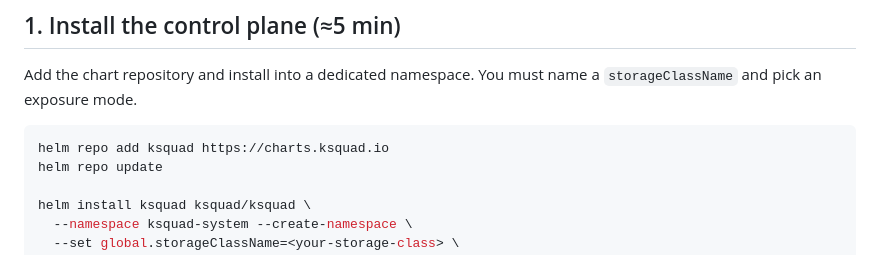
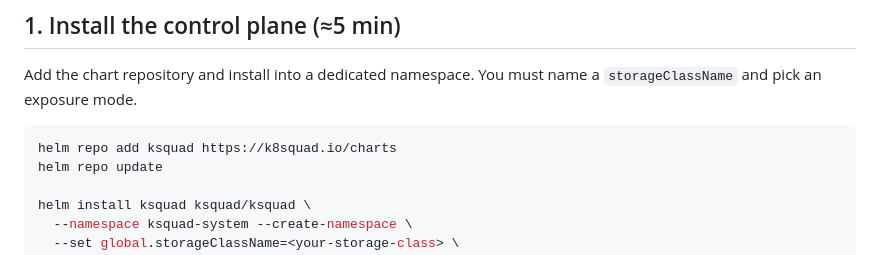
Before and after one commit to K8squad/K8squad-website, a Markdown page: docs/quickstart.md, the part around the change. Rendered like a GitHub page.

````diff
--- a/docs/quickstart.md
+++ b/docs/quickstart.md
@@ -33,7 +33,7 @@ Add the chart repository and install into a dedicated namespace. You must name a
 and pick an exposure mode.
 
 ```bash
-helm repo add ksquad https://charts.ksquad.io
+helm repo add ksquad https://k8squad.io/charts
 helm repo update
 
 helm install ksquad ksquad/ksquad \
````
Also changed, not shown: docs/operator-guide/install.md (+1 -1 lines).
